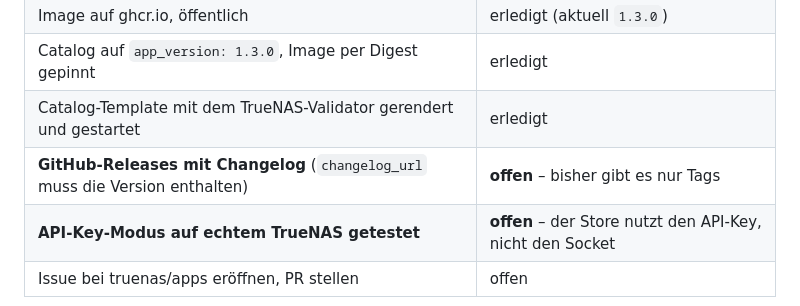
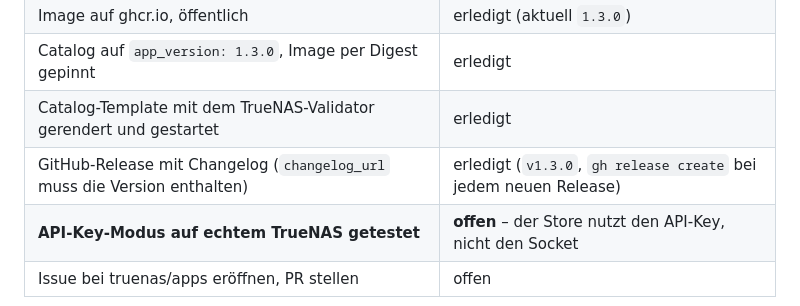
Before and after one commit to Synecho/truenas-snapshot-visualizer, a Markdown page: VEROEFFENTLICHEN.md, the part around the change. Rendered like a GitHub page.

Commit message:
Publishing guide: v1.3.0 release is published
Co-Authored-By: Claude Opus 5.5 <noreply@anthropic.com>

```diff
--- a/VEROEFFENTLICHEN.md
+++ b/VEROEFFENTLICHEN.md
@@ -12,7 +12,7 @@ erreichbar sein.
 | Image auf ghcr.io, öffentlich | erledigt (aktuell `1.3.0`) |
 | Catalog auf `app_version: 1.3.0`, Image per Digest gepinnt | erledigt |
 | Catalog-Template mit dem TrueNAS-Validator gerendert und gestartet | erledigt |
-| **GitHub-Releases mit Changelog** (`changelog_url` muss die Version enthalten) | **offen** – bisher gibt es nur Tags |
+| GitHub-Release mit Changelog (`changelog_url` muss die Version enthalten) | erledigt (`v1.3.0`, `gh release create` bei jedem neuen Release) |
 | **API-Key-Modus auf echtem TrueNAS getestet** | **offen** – der Store nutzt den API-Key, nicht den Socket |
 | Issue bei truenas/apps eröffnen, PR stellen | offen |
 
```
